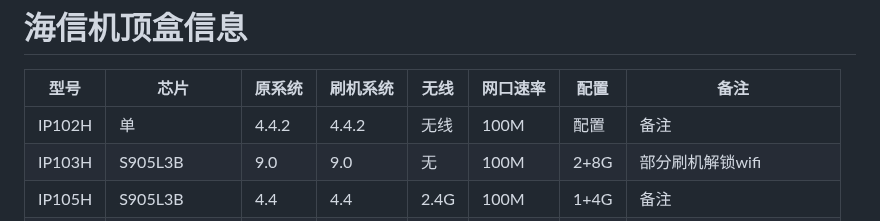
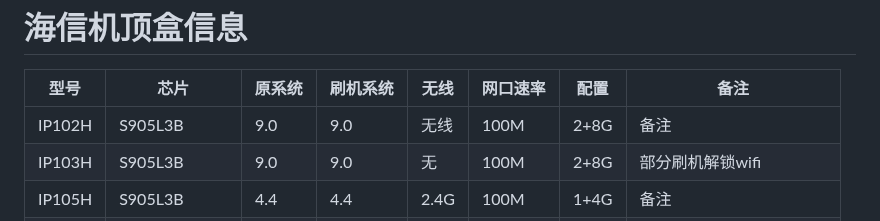
Before and after one commit to xisohi/IPTVbox, a Markdown page: 海信/README.md, the part around the change. GitHub-like rendering.

Commit message:
更新 README.md

```diff
--- a/海信/README.md
+++ b/海信/README.md
@@ -18,12 +18,12 @@
         <tbody>
              <tr>
                 <td>IP102H</td>
-                <td>单</td>
-                <td>4.4.2</td>
-                <td>4.4.2</td>
+                <td>S905L3B</td>
+                <td>9.0</td>
+                <td>9.0</td>
                 <td>无线</td>
                 <td>100M</td>
-                <td>配置</td>
+                <td>2+8G</td>
                 <td>备注</td>
             </tr>
             <tr>
```
